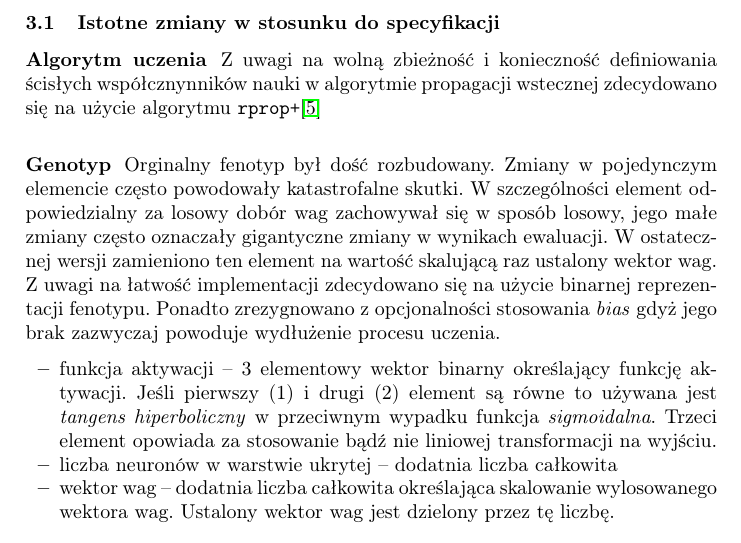
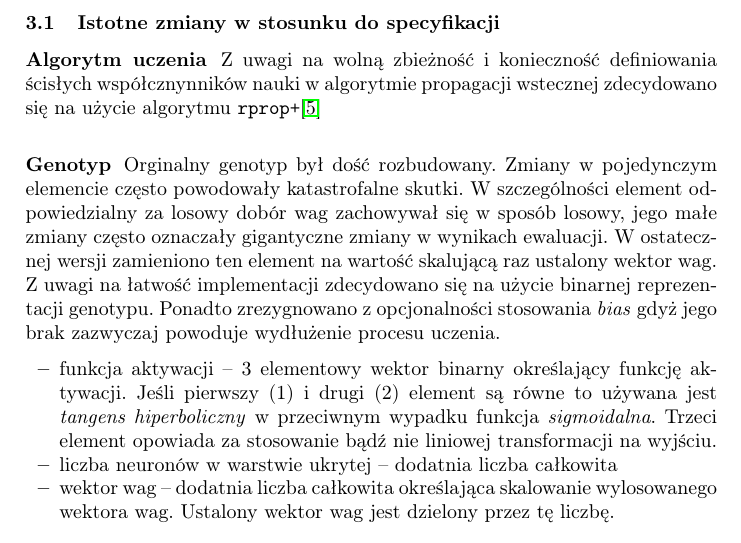
Before and after one commit to janisz/collect4, a LaTeX paper (wae/doc/sprawozdanie.tex): part of page 3 of 7, cut so that both start at the same text. Compiled offline with pdfLaTeX.

Commit message:
changed wording

```diff
--- a/wae/doc/sprawozdanie.tex
+++ b/wae/doc/sprawozdanie.tex
@@ -145,11 +145,11 @@ Na podstawie doświadczeń z prototypem podjęto decyzję o następujących isto
 Z uwagi na wolną zbieżność i konieczność definiowania ścisłych współcznynników nauki w algorytmie propagacji wstecznej
 zdecydowano się na użycie algorytmu \texttt{rprop+}\cite{Riedmiller93adirect}
 \subsubsection{Genotyp}
-Orginalny fenotyp był dość rozbudowany. Zmiany w pojedynczym elemencie często powodowały katastrofalne skutki.
+Orginalny genotyp był dość rozbudowany. Zmiany w pojedynczym elemencie często powodowały katastrofalne skutki.
 W szczególności element odpowiedzialny za losowy dobór wag zachowywał się w sposób losowy, jego małe zmiany
 często oznaczały gigantyczne zmiany w wynikach ewaluacji. W ostatecznej wersji zamieniono ten element na
 wartość skalującą raz ustalony wektor wag.
-Z uwagi na łatwość implementacji zdecydowano się na użycie binarnej reprezentacji fenotypu.
+Z uwagi na łatwość implementacji zdecydowano się na użycie binarnej reprezentacji genotypu.
 Ponadto zrezygnowano z opcjonalności stosowania \emph{bias} gdyż jego brak zazwyczaj
 powoduje wydłużenie procesu uczenia.
 \begin{itemize}
```
